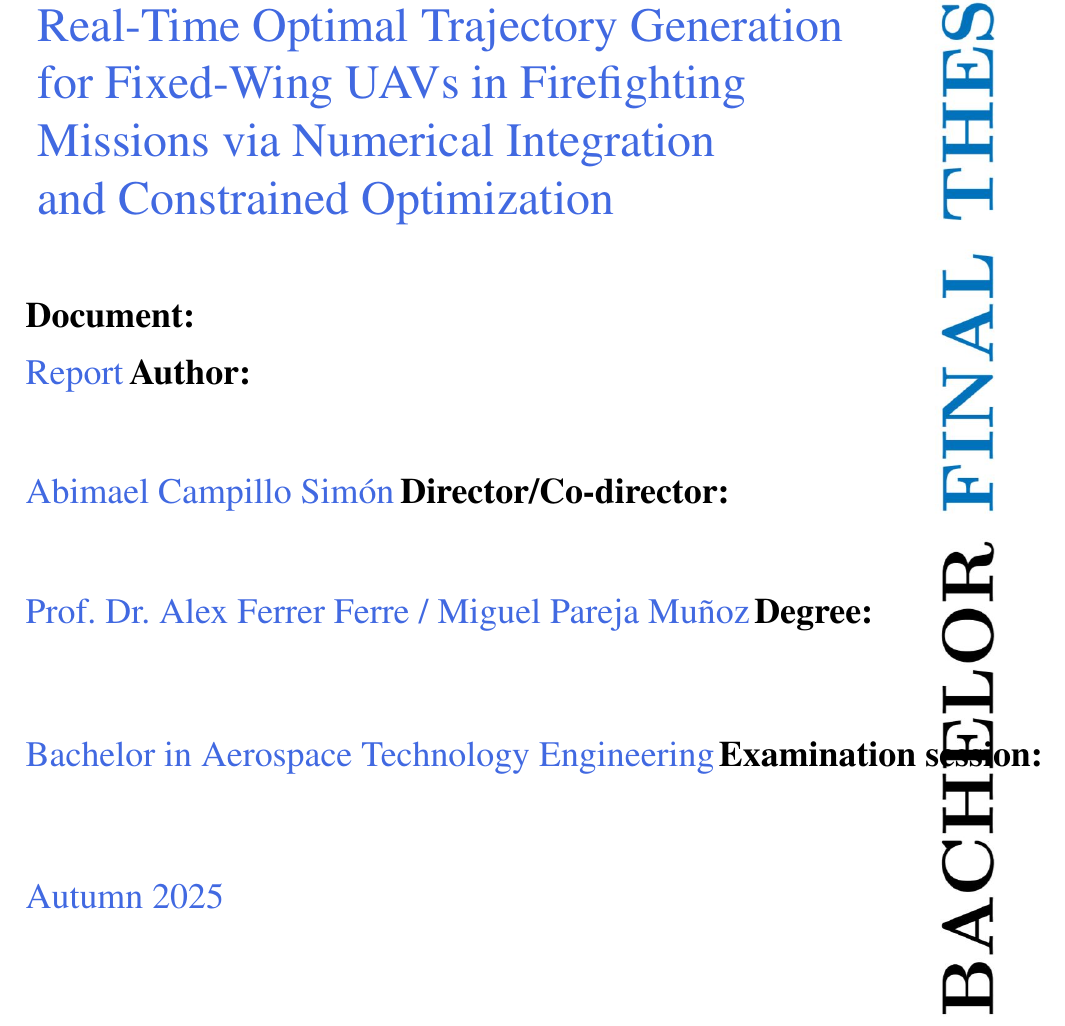
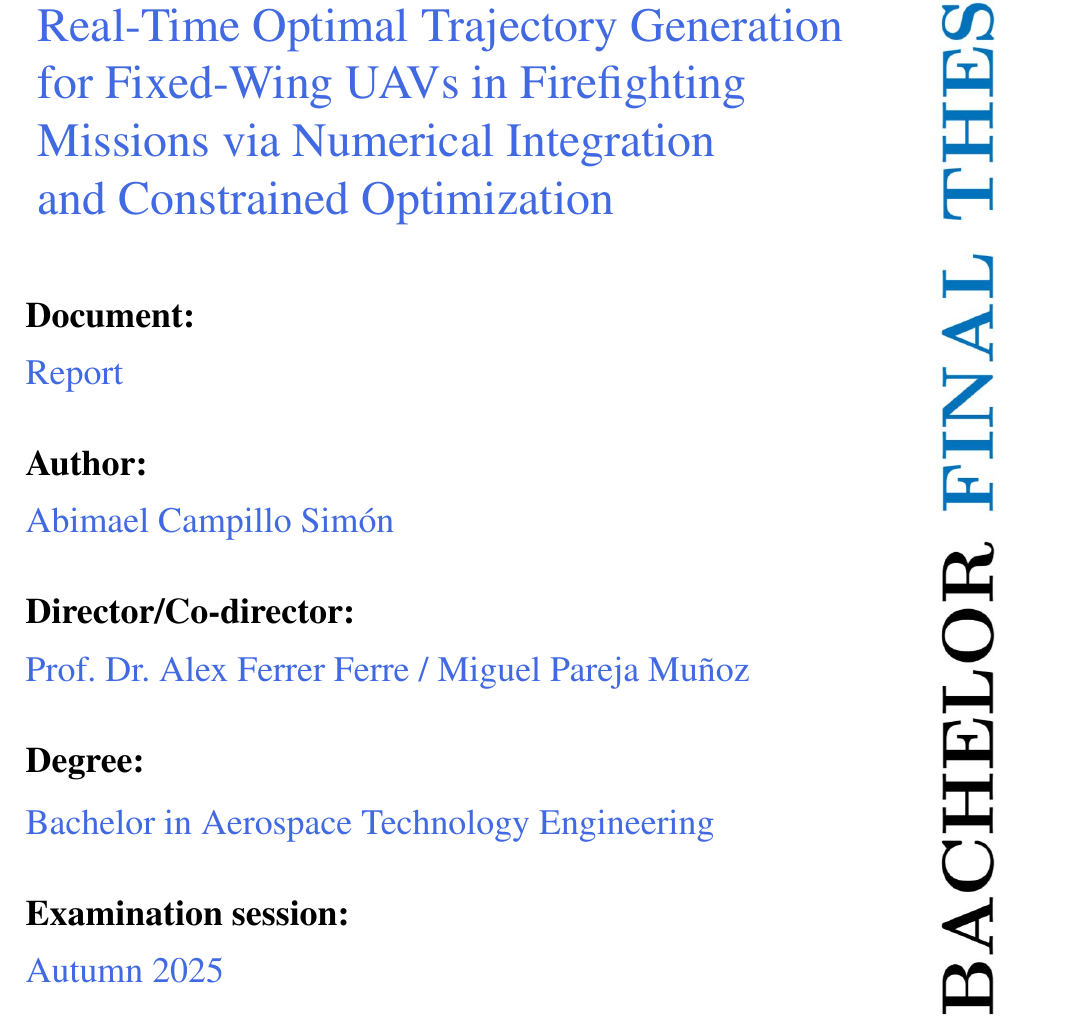
Before and after one commit to OverfittedPenguin/TFG_Campillo_Abimael, a LaTeX thesis (report/main.tex): part of page 1 of 3, cut so that both start at the same text. Compiled offline with pdfLaTeX.

Commit message:
Cover fixed.

```diff
--- a/report/main.tex
+++ b/report/main.tex
@@ -46,19 +46,19 @@
 \textbf{\scalebox{1.5}{{Document:}}}
 \vspace{0.5 cm} \\
 \scalebox{1.5}{\textcolor{RoyalBlue}{Report}}
-\vspace{1cm}
+\vspace{1cm}\\
 \textbf{\scalebox{1.5}{{Author:}}}
 \vspace{0.5 cm} \\
 \scalebox{1.5}{{\textcolor{RoyalBlue}{Abimael Campillo Simón}}}
-\vspace{1cm}
+\vspace{1cm}\\
 \textbf{\scalebox{1.5}{{Director/Co-director:}}}
 \vspace{0.5 cm} \\
 \scalebox{1.5}{{\textcolor{RoyalBlue}{Prof.\ Dr.\ Alex Ferrer Ferre / Miguel Pareja Muñoz}}}
-\vspace{1cm}
+\vspace{1cm}\\
 \textbf{\scalebox{1.5}{{Degree:}}}
 \vspace{0.5 cm} \\
 \scalebox{1.5}{{\textcolor{RoyalBlue}{Bachelor in Aerospace Technology Engineering}}}
-\vspace{1cm}
+\vspace{1cm}\\
 \textbf{\scalebox{1.5}{{Examination session:}}}
 \vspace{0.5 cm} \\
 \scalebox{1.5}{{\textcolor{RoyalBlue}{Autumn 2025}}}
```
Also changed, not shown: report/main.pdf.
